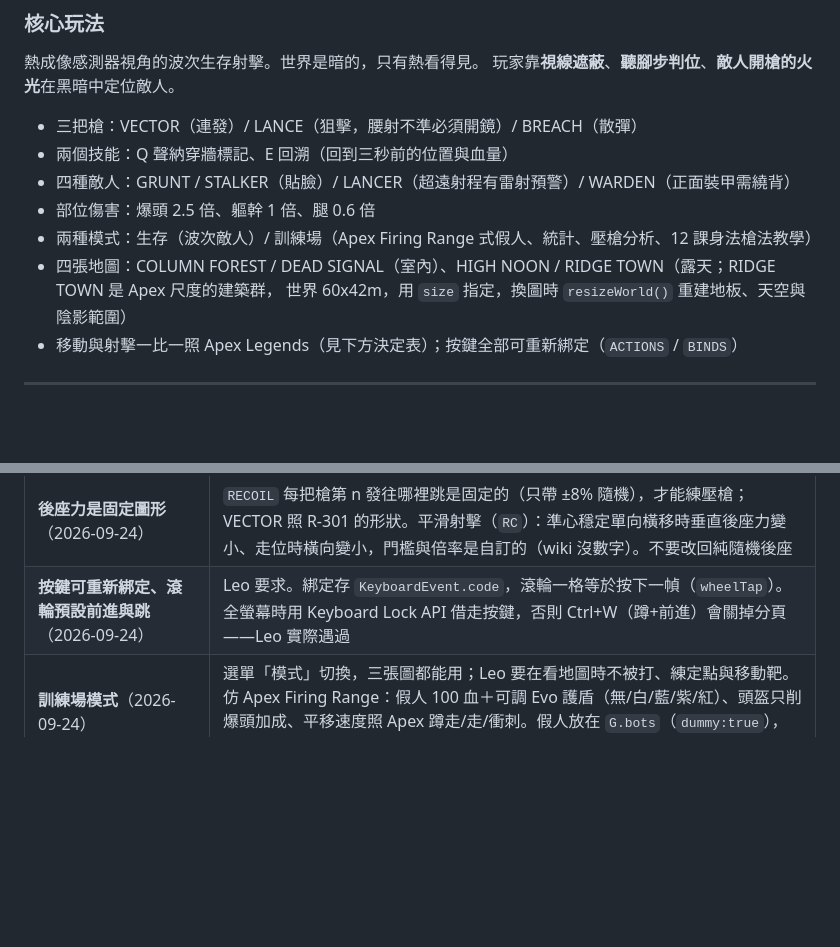
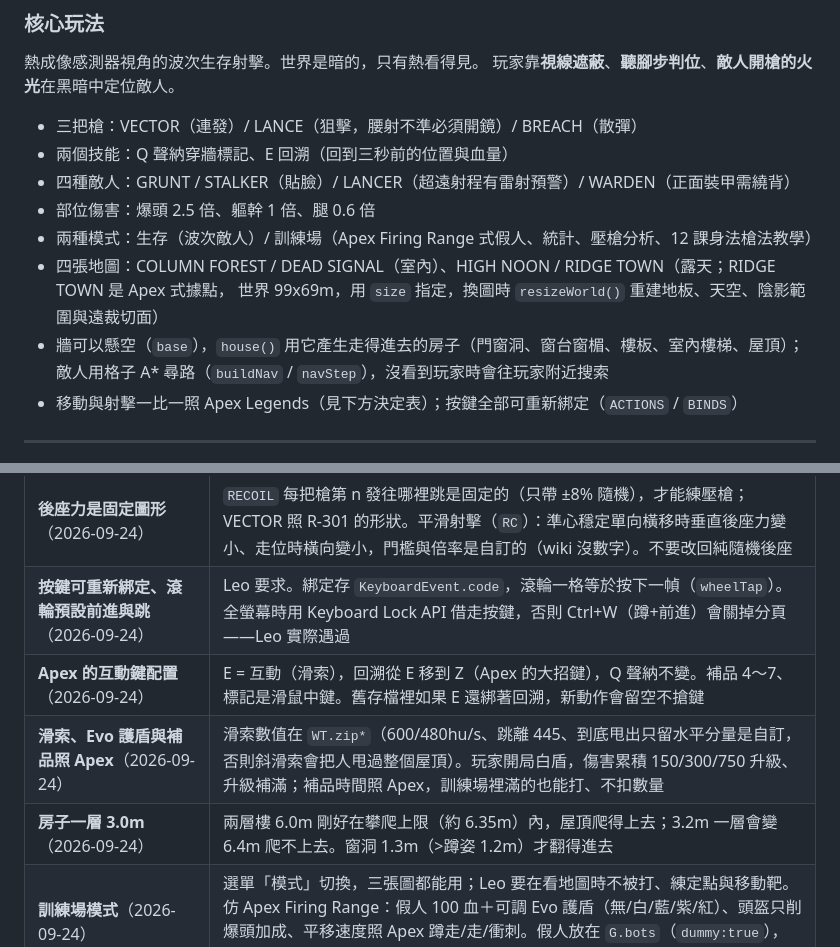
Before and after one commit to Currywarrior/echo-protocol-3d, a Markdown page: AGENTS.md, 2 parts joined by grey strips. GitHub-like rendering; blank space fills up the shorter version.

Commit message:
Document enterable buildings, A* nav, ziplines, heals and key layout in AGENTS.md
Co-Authored-By: Claude Opus 5.5 <noreply@anthropic.com>

```diff
--- a/AGENTS.md
+++ b/AGENTS.md
@@ -32,8 +32,10 @@
 - 四種敵人：GRUNT / STALKER（貼臉）/ LANCER（超遠射程有雷射預警）/ WARDEN（正面裝甲需繞背）
 - 部位傷害：爆頭 2.5 倍、軀幹 1 倍、腿 0.6 倍
 - 兩種模式：生存（波次敵人）/ 訓練場（Apex Firing Range 式假人、統計、壓槍分析、12 課身法槍法教學）
-- 四張地圖：COLUMN FOREST / DEAD SIGNAL（室內）、HIGH NOON / RIDGE TOWN（露天；RIDGE TOWN 是 Apex 尺度的建築群，
-  世界 60x42m，用 `size` 指定，換圖時 `resizeWorld()` 重建地板、天空與陰影範圍）
+- 四張地圖：COLUMN FOREST / DEAD SIGNAL（室內）、HIGH NOON / RIDGE TOWN（露天；RIDGE TOWN 是 Apex 式據點，
+  世界 99x69m，用 `size` 指定，換圖時 `resizeWorld()` 重建地板、天空、陰影範圍與遠裁切面）
+- 牆可以懸空（`base`），`house()` 用它產生走得進去的房子（門窗洞、窗台窗楣、樓板、室內樓梯、屋頂）；
+  敵人用格子 A* 尋路（`buildNav` / `navStep`），沒看到玩家時會往玩家附近搜索
 - 移動與射擊一比一照 Apex Legends（見下方決定表）；按鍵全部可重新綁定（`ACTIONS` / `BINDS`）
 
 ---
@@ -86,6 +88,9 @@ r150+ 棄用 UMD、r160 移除。而發布平台的 CSP 只放行 cdnjs 與 jsde
 | **牆上技術照 Apex**（2026-09-24） | 攀牆、翻越、蹬牆跳、Superglide、lurch、跳躍疲勞，常數在 `WT`，每個數字都標了「wiki」或「自訂」。攀牆不需要按前進（wiki 原文），否則蹬牆跳（撞牆前放開前進）不可能成立。露天圖的高牆頂站得上去（`standable`），玩家座標會夾在地圖範圍內 |
 | **後座力是固定圖形**（2026-09-24） | `RECOIL` 每把槍第 n 發往哪裡跳是固定的（只帶 ±8% 隨機），才能練壓槍；VECTOR 照 R-301 的形狀。平滑射擊（`RC`）：準心穩定單向橫移時垂直後座力變小、走位時橫向變小，門檻與倍率是自訂的（wiki 沒數字）。不要改回純隨機後座 |
 | **按鍵可重新綁定、滾輪預設前進與跳**（2026-09-24） | Leo 要求。綁定存 `KeyboardEvent.code`，滾輪一格等於按下一幀（`wheelTap`）。全螢幕時用 Keyboard Lock API 借走按鍵，否則 Ctrl+W（蹲+前進）會關掉分頁——Leo 實際遇過 |
+| **Apex 的互動鍵配置**（2026-09-24） | E = 互動（滑索），回溯從 E 移到 Z（Apex 的大招鍵），Q 聲納不變。補品 4～7、標記是滑鼠中鍵。舊存檔裡如果 E 還綁著回溯，新動作會留空不搶鍵 |
+| **滑索、Evo 護盾與補品照 Apex**（2026-09-24） | 滑索數值在 `WT.zip*`（600/480hu/s、跳離 445、到底甩出只留水平分量是自訂，否則斜滑索會把人甩過整個屋頂）。玩家開局白盾，傷害累積 150/300/750 升級、升級補滿；補品時間照 Apex，訓練場裡滿的也能打、不扣數量 |
+| **房子一層 3.0m**（2026-09-24） | 兩層樓 6.0m 剛好在攀爬上限（約 6.35m）內，屋頂爬得上去；3.2m 一層會變 6.4m 爬不上去。窗洞 1.3m（>蹲姿 1.2m）才翻得進去 |
 | **訓練場模式**（2026-09-24） | 選單「模式」切換，三張圖都能用；Leo 要在看地圖時不被打、練定點與移動靶。仿 Apex Firing Range：假人 100 血＋可調 Evo 護盾（無/白/藍/紫/紅）、頭盔只削爆頭加成、平移速度照 Apex 蹲走/走/衝刺。假人放在 `G.bots`（`dummy:true`），AI 與開槍在 update 裡 `continue` 掉 |
 
 有個共通模式值得記住：這遊戲的核心是黑暗中的資訊判讀，
```
